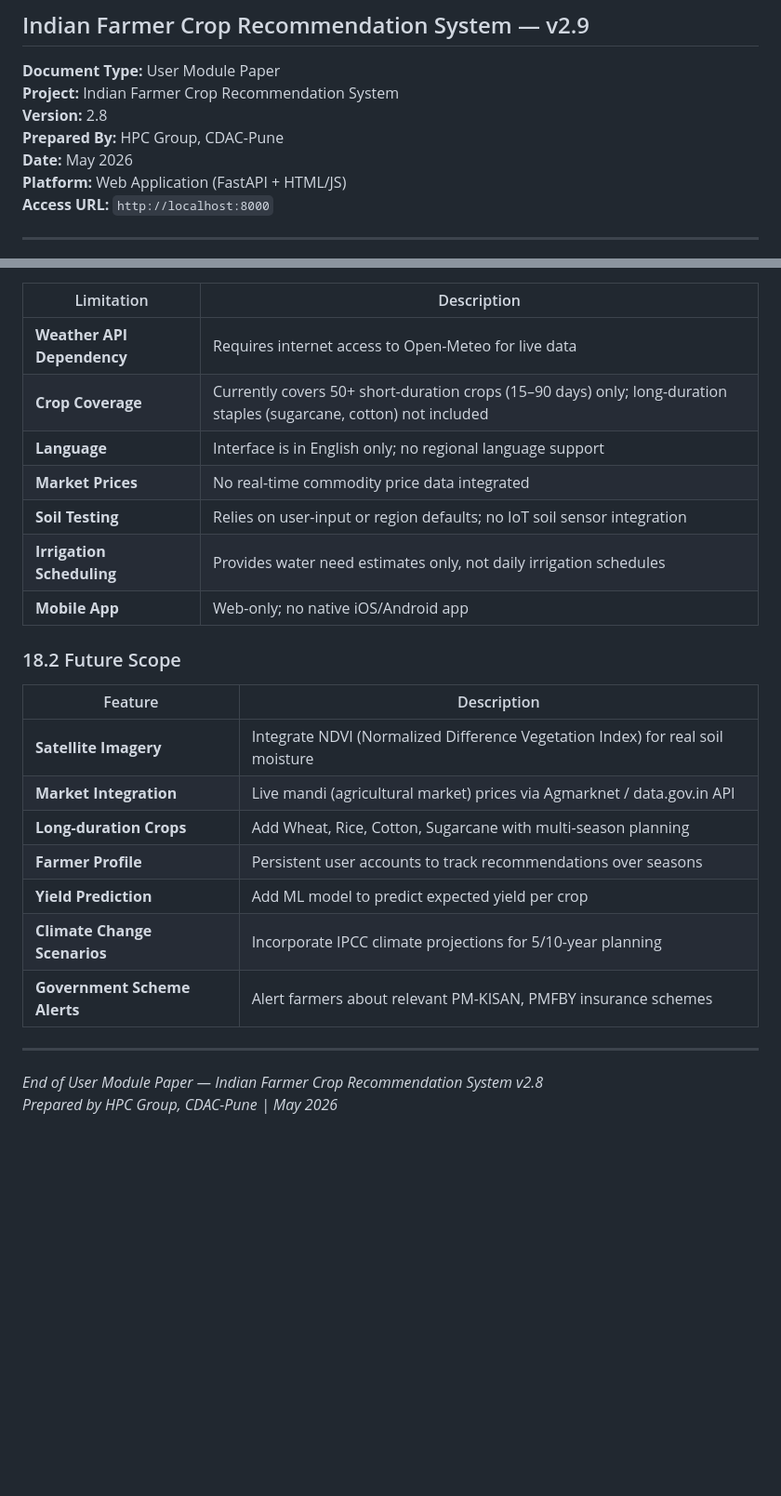
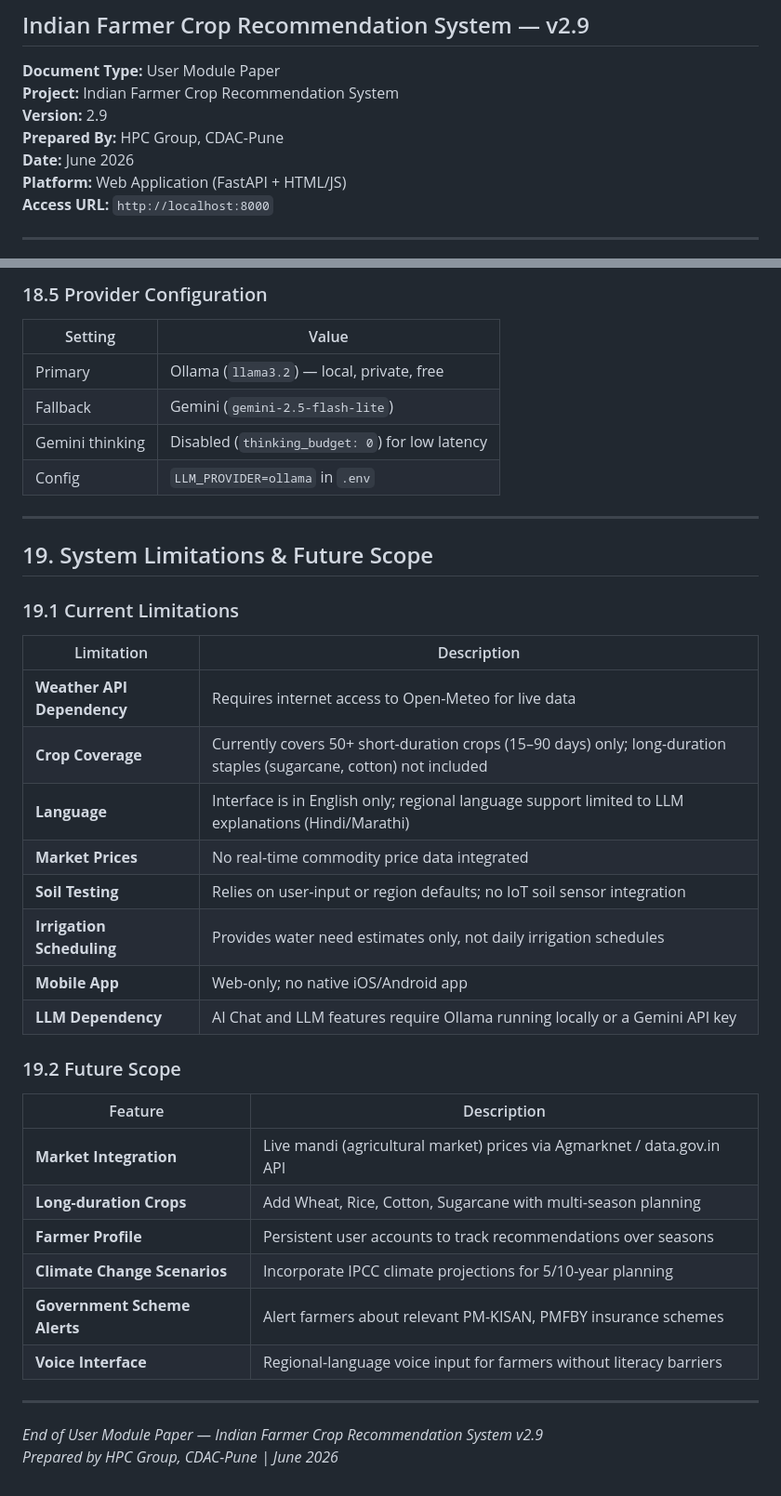
Before and after one commit to tirthch25/AI-Powered-Weather-Resilient-Crop-Advisor, a Markdown page: user_module_paper.md, 2 parts joined by grey strips. Shown at 93% size. Rendered like a GitHub page; blank space fills up the shorter version.

Commit message:
docs: update user_module_paper.md to v2.9 - add LLM modules 14/15/16, fix version, update ToC and Future Scope

```diff
--- a/user_module_paper.md
+++ b/user_module_paper.md
@@ -3,9 +3,9 @@
 
 **Document Type:** User Module Paper
 **Project:** Indian Farmer Crop Recommendation System
-**Version:** 2.8
+**Version:** 2.9
 **Prepared By:** HPC Group, CDAC-Pune
-**Date:** May 2026
+**Date:** June 2026
 **Platform:** Web Application (FastAPI + HTML/JS)
 **Access URL:** `http://localhost:8000`
 
@@ -971,27 +1104,41 @@ agri_crop_recommendation/
+### 18.5 Provider Configuration
+
+| Setting | Value |
+|---------|-------|
+| Primary | Ollama (`llama3.2`) — local, private, free |
+| Fallback | Gemini (`gemini-2.5-flash-lite`) |
+| Gemini thinking | Disabled (`thinking_budget: 0`) for low latency |
+| Config | `LLM_PROVIDER=ollama` in `.env` |
+
+---
+
+## 19. System Limitations & Future Scope
+
+### 19.1 Current Limitations
 
 | Limitation | Description |
 |-----------|-------------|
 | **Weather API Dependency** | Requires internet access to Open-Meteo for live data |
 | **Crop Coverage** | Currently covers 50+ short-duration crops (15–90 days) only; long-duration staples (sugarcane, cotton) not included |
-| **Language** | Interface is in English only; no regional language support |
+| **Language** | Interface is in English only; regional language support limited to LLM explanations (Hindi/Marathi) |
 | **Market Prices** | No real-time commodity price data integrated |
 | **Soil Testing** | Relies on user-input or region defaults; no IoT soil sensor integration |
 | **Irrigation Scheduling** | Provides water need estimates only, not daily irrigation schedules |
 | **Mobile App** | Web-only; no native iOS/Android app |
+| **LLM Dependency** | AI Chat and LLM features require Ollama running locally or a Gemini API key |
 
-### 18.2 Future Scope
+### 19.2 Future Scope
 
 | Feature | Description |
 |---------|-------------|
-| **Satellite Imagery** | Integrate NDVI (Normalized Difference Vegetation Index) for real soil moisture |
 | **Market Integration** | Live mandi (agricultural market) prices via Agmarknet / data.gov.in API |
 | **Long-duration Crops** | Add Wheat, Rice, Cotton, Sugarcane with multi-season planning |
 | **Farmer Profile** | Persistent user accounts to track recommendations over seasons |
-| **Yield Prediction** | Add ML model to predict expected yield per crop |
 | **Climate Change Scenarios** | Incorporate IPCC climate projections for 5/10-year planning |
 | **Government Scheme Alerts** | Alert farmers about relevant PM-KISAN, PMFBY insurance schemes |
+| **Voice Interface** | Regional-language voice input for farmers without literacy barriers |
 
 ---
 
-*End of User Module Paper — Indian Farmer Crop Recommendation System v2.8*
-*Prepared by HPC Group, CDAC-Pune | May 2026*
+*End of User Module Paper — Indian Farmer Crop Recommendation System v2.9*
+*Prepared by HPC Group, CDAC-Pune | June 2026*
```
Also changed, not shown: other parts of user_module_paper.md (+143 -10 lines).
